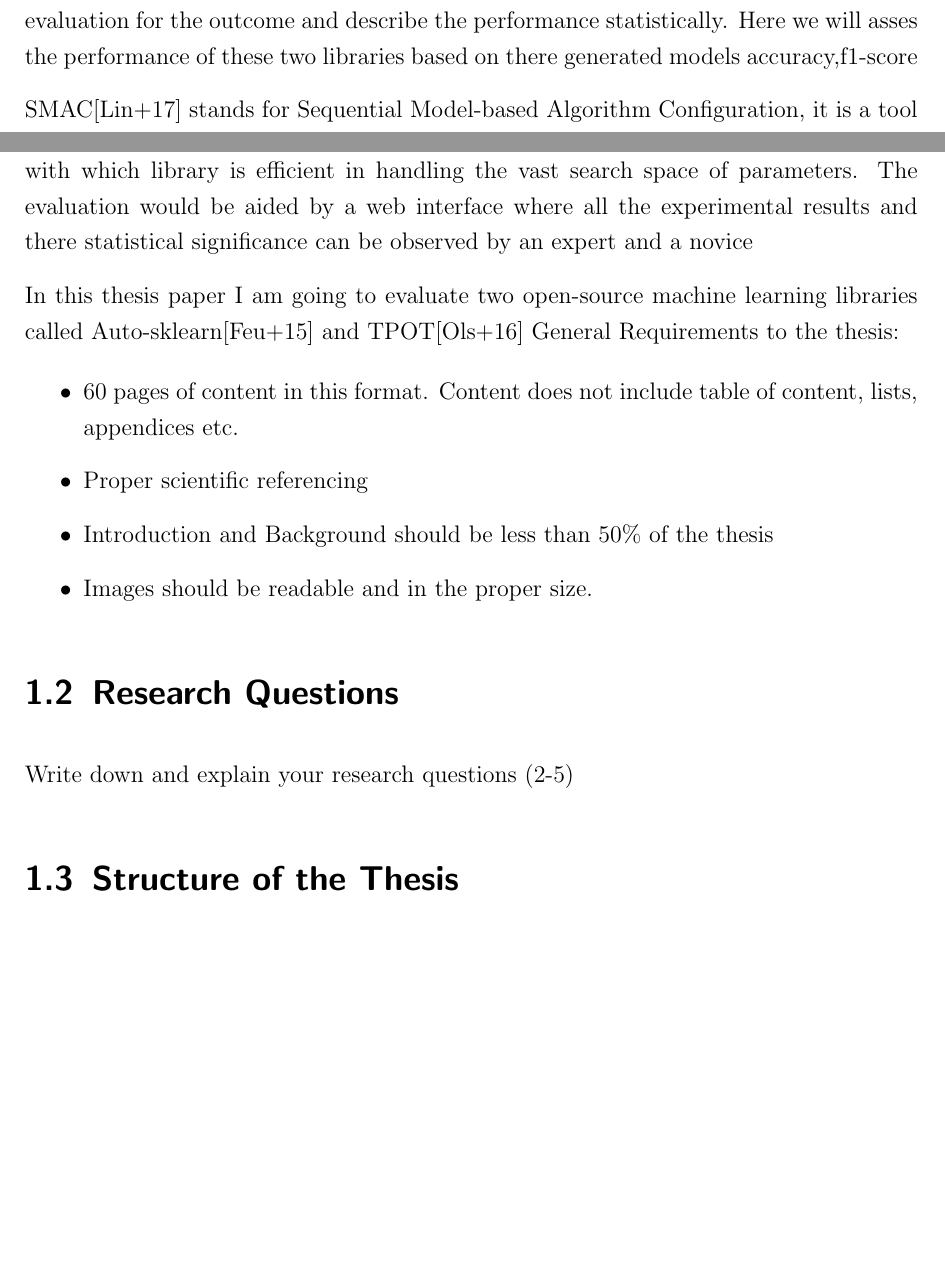
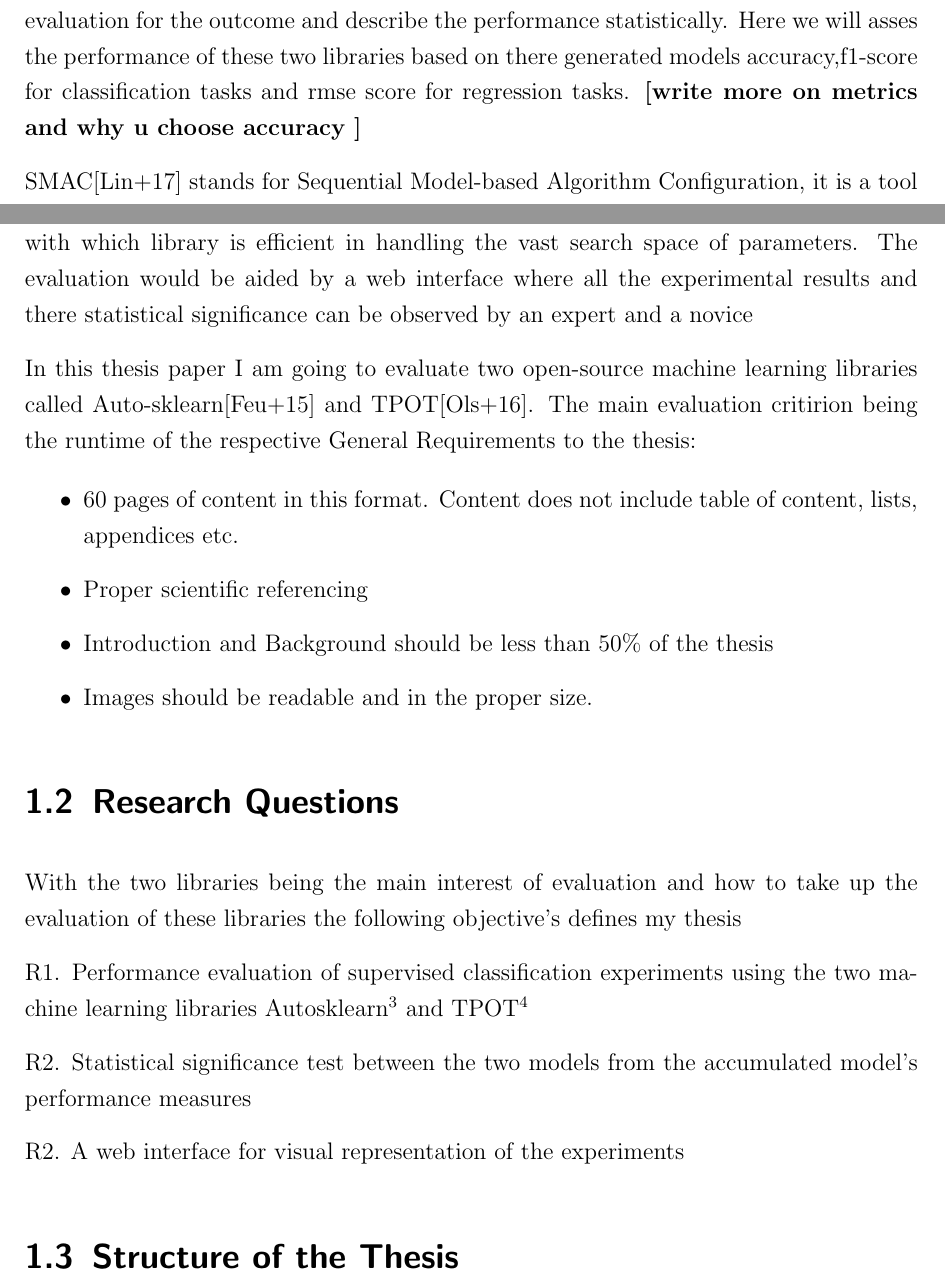
Before and after one commit to abhiglobalistic/Thesis-Report, a LaTeX thesis (thesis_template/thesis.tex, which reads thesis_template/chapters/introduction.tex): two parts of pages 9 and 10 of 21, joined at a grey line, cut so that both start at the same text, the shorter picture padded with empty space. Compiled offline with pdfLaTeX.

Commit message:
recovery commit

```diff
--- a/thesis_template/chapters/introduction.tex
+++ b/thesis_template/chapters/introduction.tex
@@ -18,7 +18,7 @@
 Analyzing the performance of a classifier over a range of features and hyper-parameters is an exhaustive task, for every algorithm there are parameters  which is utilized during the learning process, several combinations of these parameters produce different outcomes, it can be poor or more efficient compared to other combinations. Manually comparing these combination of parameters is not practical if the algorithm has too many parameters to tune. Several approaches addressed these problems with Exhaustive search of parameter combinations and brute-force techniques. These approaches are expensive in computation since it takes a lot of time to arrive at a optimal combination of parameters for any given algorithm. To address these problems Automatic machine learning which is end-to-end automation of the complete work-flow of machine learning has emerged recently, termed as AutoML\cite{autoML} it helps by providing a automated process for pre-processing methods,selecting features and hyper-parameters based on techniques namely Bayesian optimization and genetic programming. It also provides testing ground for non-machine learning experts to start of with machine learning and for a domain expert gives enough time to concentrate more on the important aspects of the pipeline/work-flow. AutoML can also be used as a out of the box application in building machine learning model.
 
 With the python implementation of the above methods already being implemented, one has to just find the required data-set provide it has the input to these libraries, the entire ML process optimization's will be carried out and a model with optimal configuration will be produced.
-In order to understand which method is efficient we need to employ a evaluation for the outcome and describe the performance statistically. Here we will asses the performance of these two libraries based on there generated models accuracy,f1-score
+In order to understand which method is efficient we need to employ a evaluation for the outcome and describe the performance statistically. Here we will asses the performance of these two libraries based on there generated models accuracy,f1-score for classification tasks and rmse score for regression tasks. \textbf{[write more on metrics and why u choose accuracy ]}
 
 SMAC\cite{smac-2017} stands for Sequential Model-based Algorithm Configuration, it is a tool for algorithm configuration using Bayesian Optimization and simple racing mechanism this has been employed in Autosklearn\cite{autosklearn} to automate the process of finding optimal cost effective functions. The algorithm optimizes the given function based on the cost specified the cost can be run-time or number of steps also based on the memory usage and several other criterion's \textbf{[write short lines for genetic programming]}
 
@@ -27,7 +27,7 @@
 
 
 
-In this thesis paper I am going to evaluate two open-source machine learning libraries called Auto-sklearn\cite{autosklearn} and TPOT\cite{tpot}
+In this thesis paper I am going to evaluate two open-source machine learning libraries called Auto-sklearn\cite{autosklearn} and TPOT\cite{tpot}. The main evaluation critirion being the runtime of the respective
 General Requirements to the thesis:
 
 \begin{itemize}
@@ -39,12 +39,21 @@
 
 
 \section{Research Questions}
+With the two libraries being the main interest of evaluation and how to take up the evaluation of these libraries the following objective's defines my thesis
 
-Write down and explain your research questions (2-5)
+
+R1.\label{point:R1} Performance evaluation of supervised classification experiments using the two machine learning libraries Autosklearn\footnote{\url{https://automl.github.io/auto-sklearn/stable/}} and TPOT\footnote{\url{https://github.com/EpistasisLab/tpot}}
+
+R2.\label{point:R2} Statistical significance test between the two models from the accumulated model's performance measures
+
+R2.\label{point:R3} A web interface for visual representation of the experiments
+
+
 
 \section{Structure of the Thesis}
 
 Explain the structure of the thesis.
+
 
 \section{Example citation \& symbol reference}\label{sec:citation}
 For symbols look at \cite{latex_symbols_2017}.
```
